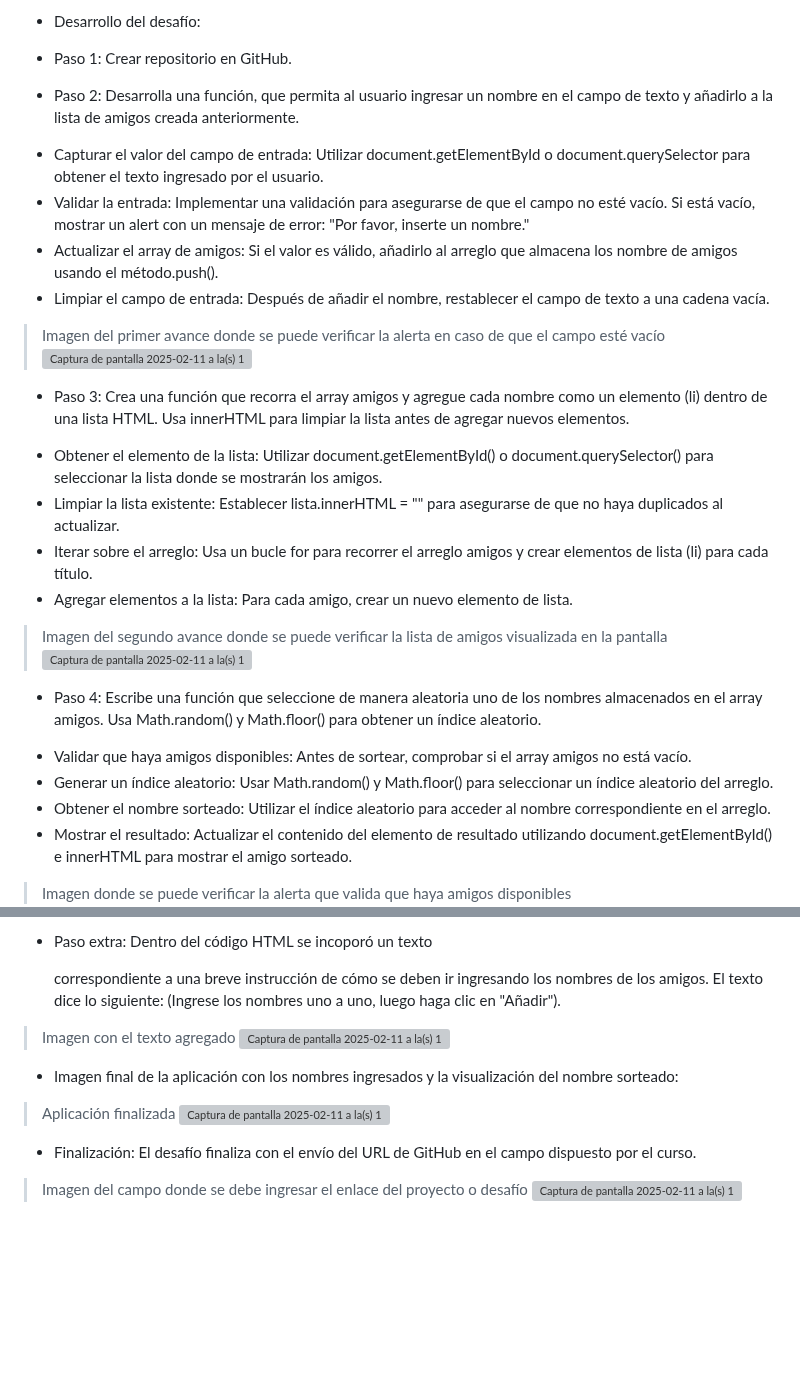
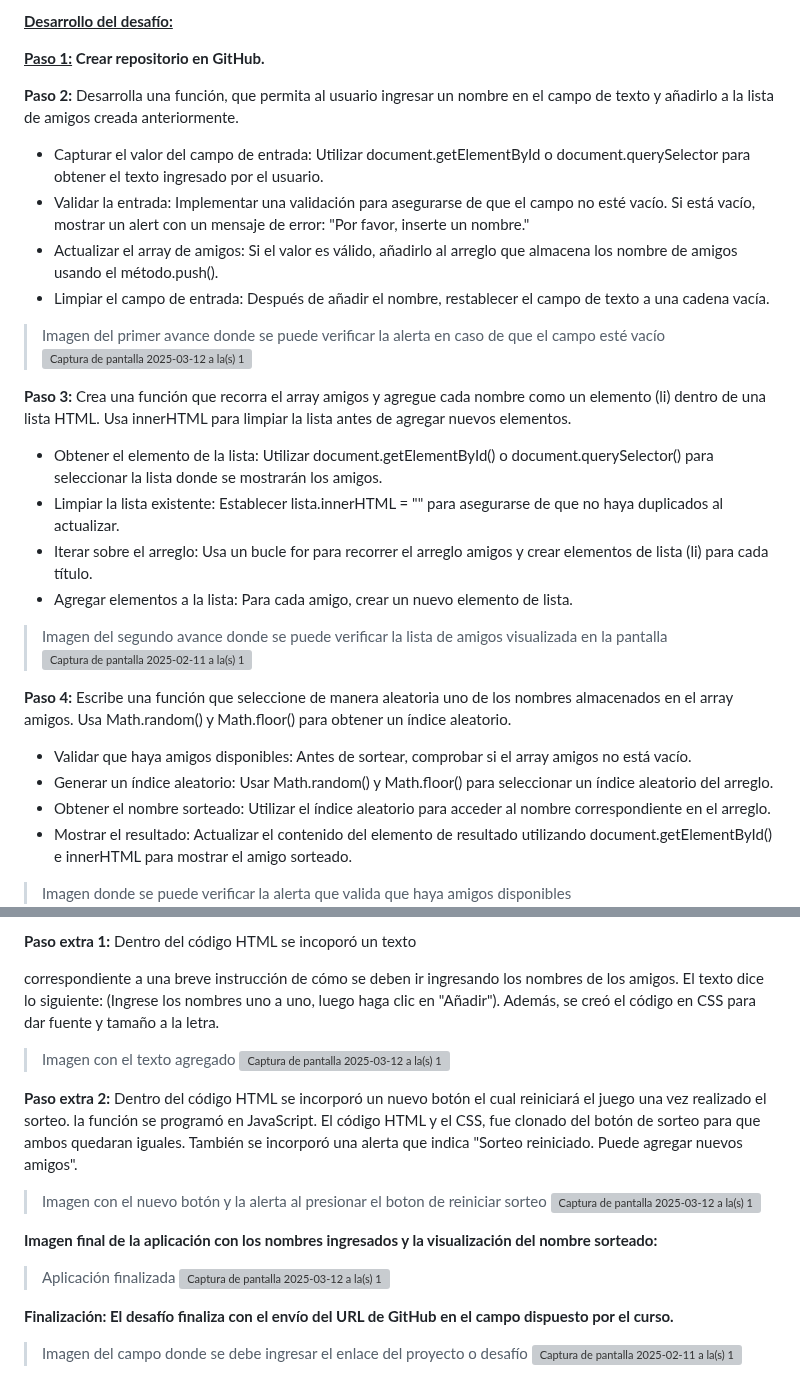
Before and after one commit to Cmmv1985/amigo-secreto, a Markdown page: README.md, 2 parts joined by grey strips. Drawn GitHub-style; blank space fills up the shorter version; grey boxes are pictures that could not be loaded.

```diff
--- a/README.md
+++ b/README.md
@@ -15,24 +15,28 @@
 
-- Desarrollo del desafío:
-- Paso 1: Crear repositorio en GitHub.
+<ins>**Desarrollo del desafío:**</ins>
 
-- Paso 2: Desarrolla una función, que permita al usuario ingresar un nombre en el campo de texto y añadirlo a la lista de amigos creada anteriormente.
+**<ins>Paso 1:</ins> Crear repositorio en GitHub.**
+
+**Paso 2:** Desarrolla una función, que permita al usuario ingresar un nombre en el campo de texto y añadirlo a la lista de amigos creada anteriormente.
 * Capturar el valor del campo de entrada: Utilizar document.getElementById o document.querySelector para obtener el texto ingresado por el usuario.
 * Validar la entrada: Implementar una validación para asegurarse de que el campo no esté vacío. Si está vacío, mostrar un alert con un mensaje de error: "Por favor, inserte un nombre."
 * Actualizar el array de amigos: Si el valor es válido, añadirlo al arreglo que almacena los nombre de amigos usando el método.push().
 * Limpiar el campo de entrada: Después de añadir el nombre, restablecer el campo de texto a una cadena vacía.
-> Imagen del primer avance donde se puede verificar la alerta en caso de que el campo esté vacío <img width="1440" alt="Captura de pantalla 2025-02-11 a la(s) 18 20 25" src="https://github.com/user-attachments/assets/15dd55a9-6ae1-4ac4-9e9b-6a3448e4e97b" />
 
-- Paso 3: Crea una función que recorra el array amigos y agregue cada nombre como un elemento (li) dentro de una lista HTML. Usa innerHTML para limpiar la lista antes de agregar nuevos elementos.
+> Imagen del primer avance donde se puede verificar la alerta en caso de que el campo esté vacío <img width="1413" alt="Captura de pantalla 2025-03-12 a la(s) 14 46 09" src="https://github.com/user-attachments/assets/295f58ef-a3f3-4ecb-9872-afd82493b761" />
+
+**Paso 3:** Crea una función que recorra el array amigos y agregue cada nombre como un elemento (li) dentro de una lista HTML. Usa innerHTML para limpiar la lista antes de agregar nuevos elementos.
 * Obtener el elemento de la lista: Utilizar document.getElementById() o document.querySelector() para seleccionar la lista donde se mostrarán los amigos.
 * Limpiar la lista existente: Establecer lista.innerHTML = "" para asegurarse de que no haya duplicados al actualizar.
 * Iterar sobre el arreglo: Usa un bucle for para recorrer el arreglo amigos y crear elementos de lista (li) para cada título.
 * Agregar elementos a la lista: Para cada amigo, crear un nuevo elemento de lista.
+
 > Imagen del segundo avance donde se puede verificar la lista de amigos visualizada en la pantalla <img width="1440" alt="Captura de pantalla 2025-02-11 a la(s) 18 22 24" src="https://github.com/user-attachments/assets/2fd0d9ea-5e4f-4e7b-9210-d5c97932ac90" />
 
-- Paso 4: Escribe una función que seleccione de manera aleatoria uno de los nombres almacenados en el array amigos. Usa Math.random() y Math.floor() para obtener un índice aleatorio.
+**Paso 4:** Escribe una función que seleccione de manera aleatoria uno de los nombres almacenados en el array amigos. Usa Math.random() y Math.floor() para obtener un índice aleatorio.
 * Validar que haya amigos disponibles: Antes de sortear, comprobar si el array amigos no está vacío.
 * Generar un índice aleatorio: Usar Math.random() y Math.floor() para seleccionar un índice aleatorio del arreglo.
 * Obtener el nombre sorteado: Utilizar el índice aleatorio para acceder al nombre correspondiente en el arreglo.
 * Mostrar el resultado: Actualizar el contenido del elemento de resultado utilizando document.getElementById() e innerHTML para mostrar el amigo sorteado.
+
 > Imagen donde se puede verificar la alerta que valida que haya amigos disponibles <img width="1440" alt="Captura de pantalla 2025-02-11 a la(s) 18 41 56" src="https://github.com/user-attachments/assets/9cead23f-c5e9-44c2-a55e-23389c617351" />
@@ -40,9 +44,17 @@
 
-- Paso extra: Dentro del código HTML se incoporó un texto <p> correspondiente a una breve instrucción de cómo se deben ir ingresando los nombres de los amigos. El texto dice lo siguiente: (Ingrese los nombres uno a uno, luego haga clic en "Añadir").
-> Imagen con el texto agregado <img width="1440" alt="Captura de pantalla 2025-02-11 a la(s) 18 38 24" src="https://github.com/user-attachments/assets/6b73a6b5-72dd-40e9-bc36-06b938953dbe" />
+**Paso extra 1:** Dentro del código HTML se incoporó un texto <p> correspondiente a una breve instrucción de cómo se deben ir ingresando los nombres de los amigos. El texto dice lo siguiente: (Ingrese los nombres uno a uno, luego haga clic en "Añadir"). Además, se creó el código en CSS para dar fuente y tamaño a la letra.
 
-- Imagen final de la aplicación con los nombres ingresados y la visualización del nombre sorteado:
-> Aplicación finalizada <img width="1440" alt="Captura de pantalla 2025-02-11 a la(s) 18 39 40" src="https://github.com/user-attachments/assets/1ca06aef-3a8d-439e-bb27-1b87a3b320ec" />
+> Imagen con el texto agregado <img width="1416" alt="Captura de pantalla 2025-03-12 a la(s) 12 51 33" src="https://github.com/user-attachments/assets/d36d18b0-9037-44c3-b8ce-f1f263304717" />
 
-- Finalización: El desafío finaliza con el envío del URL de GitHub en el campo dispuesto por el curso.
+**Paso extra 2:** Dentro del código HTML se incorporó un nuevo botón el cual reiniciará el juego una vez realizado el sorteo. la función se programó en JavaScript. El código HTML y el CSS, fue clonado del botón de sorteo para que ambos quedaran iguales. También se incorporó una alerta que indica "Sorteo reiniciado. Puede agregar nuevos amigos".
+
+> Imagen con el nuevo botón y la alerta al presionar el boton de reiniciar sorteo <img width="1415" alt="Captura de pantalla 2025-03-12 a la(s) 14 40 20" src="https://github.com/user-attachments/assets/a44282fe-8702-4bb1-8d95-299edc505f5c" />
+
+**Imagen final de la aplicación con los nombres ingresados y la visualización del nombre sorteado:**
+
+> Aplicación finalizada <img width="1416" alt="Captura de pantalla 2025-03-12 a la(s) 14 42 12" src="https://github.com/user-attachments/assets/7e762a40-2641-4af8-ba74-f4b685ddaaca" />
+
+
+**Finalización: El desafío finaliza con el envío del URL de GitHub en el campo dispuesto por el curso.**
+
 > Imagen del campo donde se debe ingresar el enlace del proyecto o desafío <img width="1440" alt="Captura de pantalla 2025-02-11 a la(s) 18 54 16" src="https://github.com/user-attachments/assets/075fa694-6264-4849-bc6f-533b544641bd" />
```
Also changed, not shown: other parts of README.md (+7 -7 lines).
